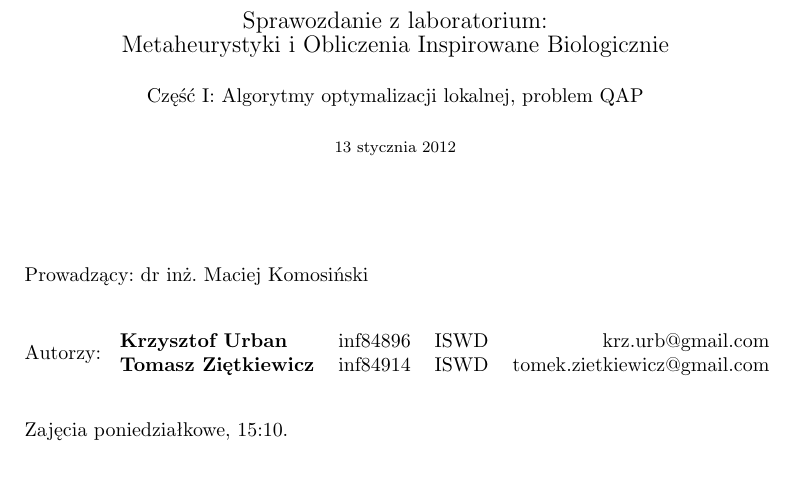
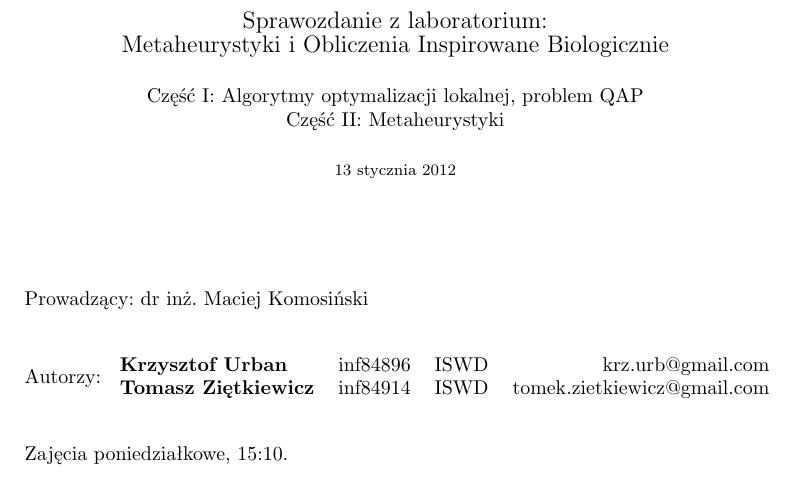
Before and after one commit to powerllamas/MiOIB, a LaTeX paper (latex/sprawozdanie.tex, which reads latex/_tytulowa.tex): part of page 1 of 8, cut so that both start at the same text. Compiled offline with pdfLaTeX.

Commit message:
part 2 in title page

```diff
--- a/latex/_tytulowa.tex
+++ b/latex/_tytulowa.tex
@@ -7,8 +7,8 @@ Metaheurystyki i Obliczenia Inspirowane Biologicznie}}
 \vspace{3ex}
 
 Część I: Algorytmy optymalizacji lokalnej, problem QAP
-%Część II: Algorytmy optymalizacji lokalnej i globalnej, problem QAP
-%Część III: Eksperyment: ... (prezentację można zrobić w LaTeX/klasa beamer)
+
+Część II: Metaheurystyki
 
 \vspace{3ex}
 {\footnotesize\today}
```
